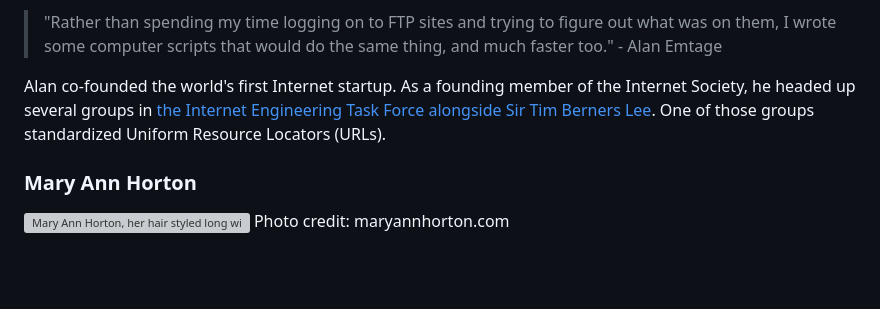
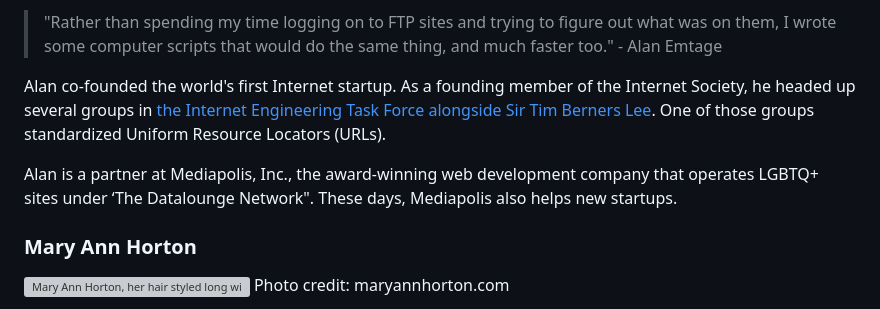
Before and after one commit to abbeyperini/digital-garden, a Markdown page: blogs/beginning-2025.md, the part around the change printed below. Rendered like a GitHub page; blank space fills up the shorter version; grey boxes are pictures that could not be loaded.

Commit message:
Add more gay to Alan Emtage beginning-2025

```diff
--- a/blogs/beginning-2025.md
+++ b/blogs/beginning-2025.md
@@ -78,6 +78,8 @@ Photo credit: internethalloffame.org
 > "Rather than spending my time logging on to FTP sites and trying to figure out what was on them, I wrote some computer scripts that would do the same thing, and much faster too." - Alan Emtage
 
 Alan co-founded the world's first Internet startup. As a founding member of the Internet Society, he headed up several groups in [the Internet Engineering Task Force alongside Sir Tim Berners Lee](https://www.caribbean-beat.com/issue-122/alan-emtage-codefather). One of those groups standardized Uniform Resource Locators (URLs).
+
+Alan is a partner at Mediapolis, Inc., the award-winning web development company that operates LGBTQ+ sites under ‘The Datalounge Network". These days, Mediapolis also helps new startups.
 
 ### Mary Ann Horton
 
```
Also changed, not shown: other parts of blogs/beginning-2025.md (+1 -1 lines).
